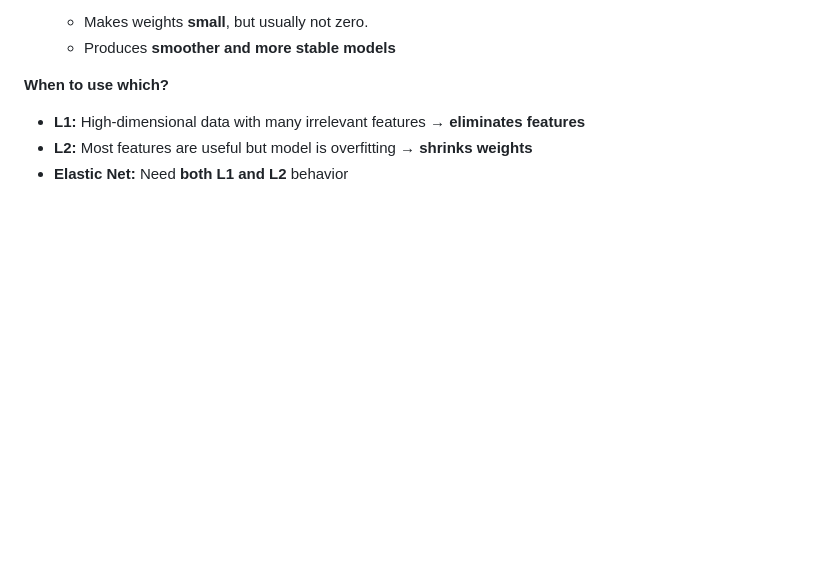
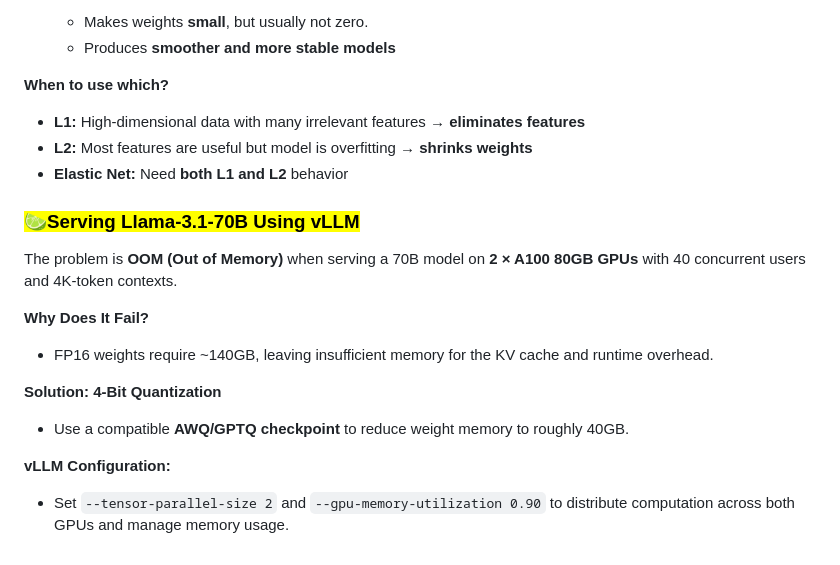
Before and after one commit to jai92xi/Xi_Notes, a Markdown page: notes/1CheatSheet.md, the part around the change. Drawn GitHub-style; blank space fills up the shorter version.

```diff
--- a/notes/1CheatSheet.md
+++ b/notes/1CheatSheet.md
@@ -189,3 +189,17 @@ Ensemble learning means **combining multiple ML models** to get a better and mor
 - **L1:** High-dimensional data with many irrelevant features → **eliminates features**
 - **L2:** Most features are useful but model is overfitting → **shrinks weights**
 - **Elastic Net:** Need **both L1 and L2** behavior
+
+
+### <mark>🍋‍🟩Serving Llama-3.1-70B Using vLLM </mark>
+
+The problem is **OOM (Out of Memory)** when serving a 70B model on **2 × A100 80GB GPUs** with 40 concurrent users and 4K-token contexts.
+
+**Why Does It Fail?**
+- FP16 weights require ~140GB, leaving insufficient memory for the KV cache and runtime overhead.
+
+**Solution: 4-Bit Quantization**
+- Use a compatible **AWQ/GPTQ checkpoint** to reduce weight memory to roughly 40GB.
+
+**vLLM Configuration:**
+- Set `--tensor-parallel-size 2` and `--gpu-memory-utilization 0.90` to distribute computation across both GPUs and manage memory usage.
```
